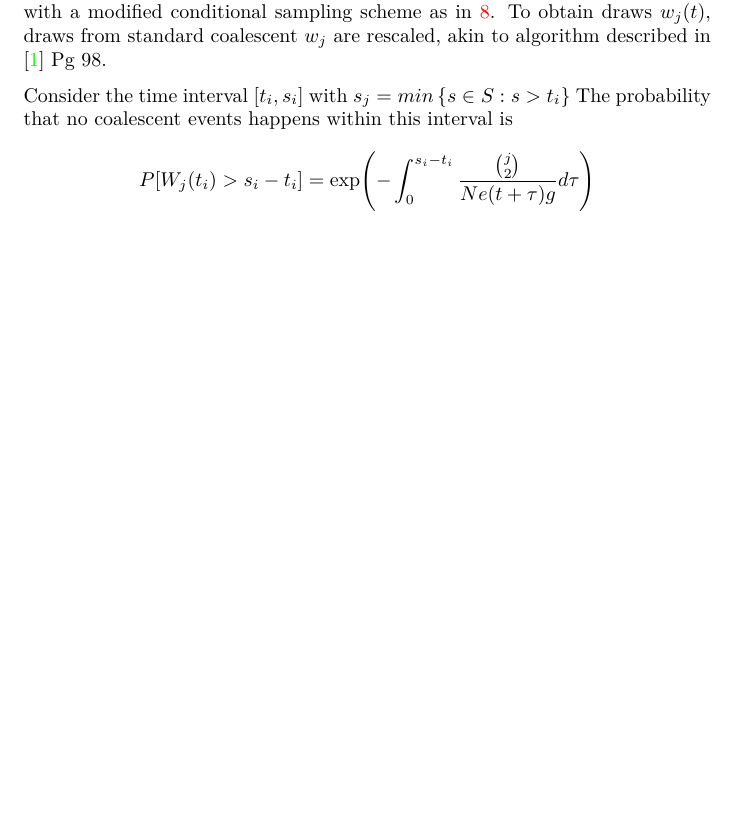
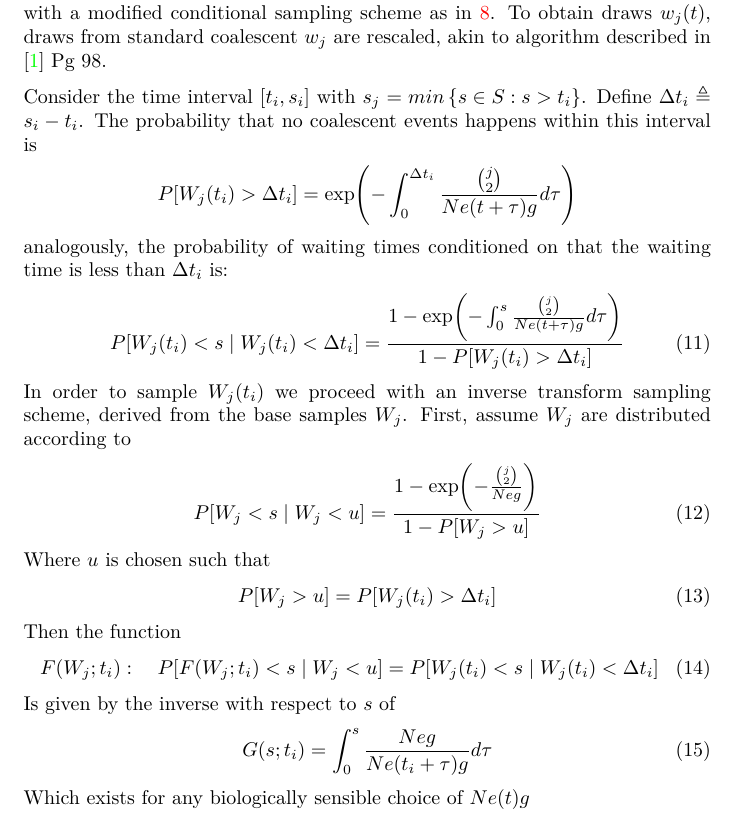
Before and after one commit to dhelekal/CaveDive, a LaTeX document (notes/notes.tex): part of page 7 of 8, cut so that both start at the same text, the shorter picture padded with empty space. Compiled offline with pdfLaTeX.

Commit message:
specify sampling scheme for inhomogenous process

```diff
--- a/notes/notes.tex
+++ b/notes/notes.tex
@@ -209,11 +209,33 @@ f <- (sampling_times, Ne): //Sampling times in descending order
 \subsection{Inhomogenous Case}
 In the inhomogenous case, the scheme is similar, with the key difference that the sampling times now follow a much more complex distribution. We proceed with a modified conditional sampling scheme as in \ref{eq:cond_timedep}. To obtain draws $w_j(t)$, draws from standard coalescent $w_j$ are rescaled, akin to algorithm described in \cite{hein_gene_2004} Pg 98.
 
-Consider the time interval $[t_i, s_i]$ with $s_j = min\left\{s\in S : s>t_i\right\}$
+Consider the time interval $[t_i, s_i]$ with $s_j = min\left\{s\in S : s>t_i\right\}$. Define $\Delta t_i \triangleq s_i-t_i$.
 The probability that no coalescent events happens within this interval is
 \begin{gather*}
-  P[W_j(t_i) > s_i-t_i] = \exp(-\int_0^{s_i-t_i}\frac{\binom{j}{2}}{Ne(t+\tau)g}d\tau)
+  P[W_j(t_i) > \Delta t_i] = \exp(-\int_0^{\Delta t_i}\frac{\binom{j}{2}}{Ne(t+\tau)g}d\tau)
 \end{gather*}
+analogously, the probability of waiting times conditioned on that the waiting time is less than $\Delta t_i$ is:
+\begin{gather}
+  P[W_j(t_i) < s \mid W_j(t_i) < \Delta t_i] =\frac{1-\exp(-\int_0^{s}\frac{\binom{j}{2}}{Ne(t+\tau)g}d\tau)}{1-P[W_j(t_i) > \Delta t_i]}
+\end{gather}
+In order to sample $W_j(t_i)$ we proceed with an inverse transform sampling scheme, derived from the base samples $W_j$.
+First, assume $W_j$ are distributed according to
+\begin{gather}
+  P[W_j < s \mid W_j < u] = \frac{1-\exp(-\frac{\binom{j}{2}}{Neg})}{1-P[W_j>u]}
+\end{gather}
+Where $u$ is chosen such that
+\begin{gather}
+P[W_j>u] = P[W_j(t_i) > \Delta t_i]
+\end{gather}
+Then the function
+\begin{gather}
+F(W_j; t_i):\quad P[F(W_j;t_i) < s \mid W_j < u] = P[W_j(t_i) < s \mid W_j(t_i) < \Delta t_i]
+\end{gather}
+Is given by the inverse with respect to $s$ of
+\begin{gather}
+G(s; t_i) = \int_0^s \frac{Neg}{Ne(t_i+\tau)g}d\tau
+\end{gather}
+Which exists for any biologically sensible choice of $Ne(t)g$
 
 \subsection{Multistrain+Inhomogenous Case}
 In this case, coalescent nodes have an added colour property, and each colour coalesces according to a colour specific, time dependent case. Nodes of non-identical colour can coalesce iff at least one of them is the last remaining node of a given colour.\\
```
Also changed, not shown: notes/notes.pdf, 1 other file.
